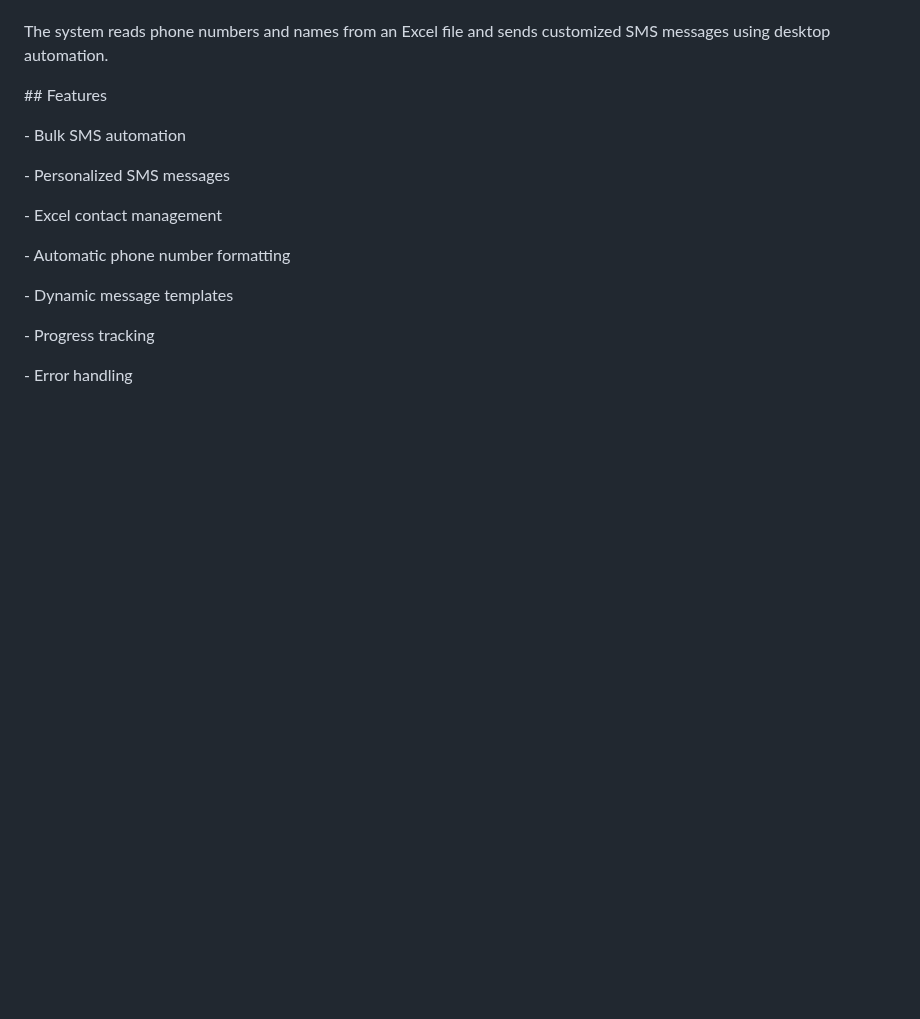
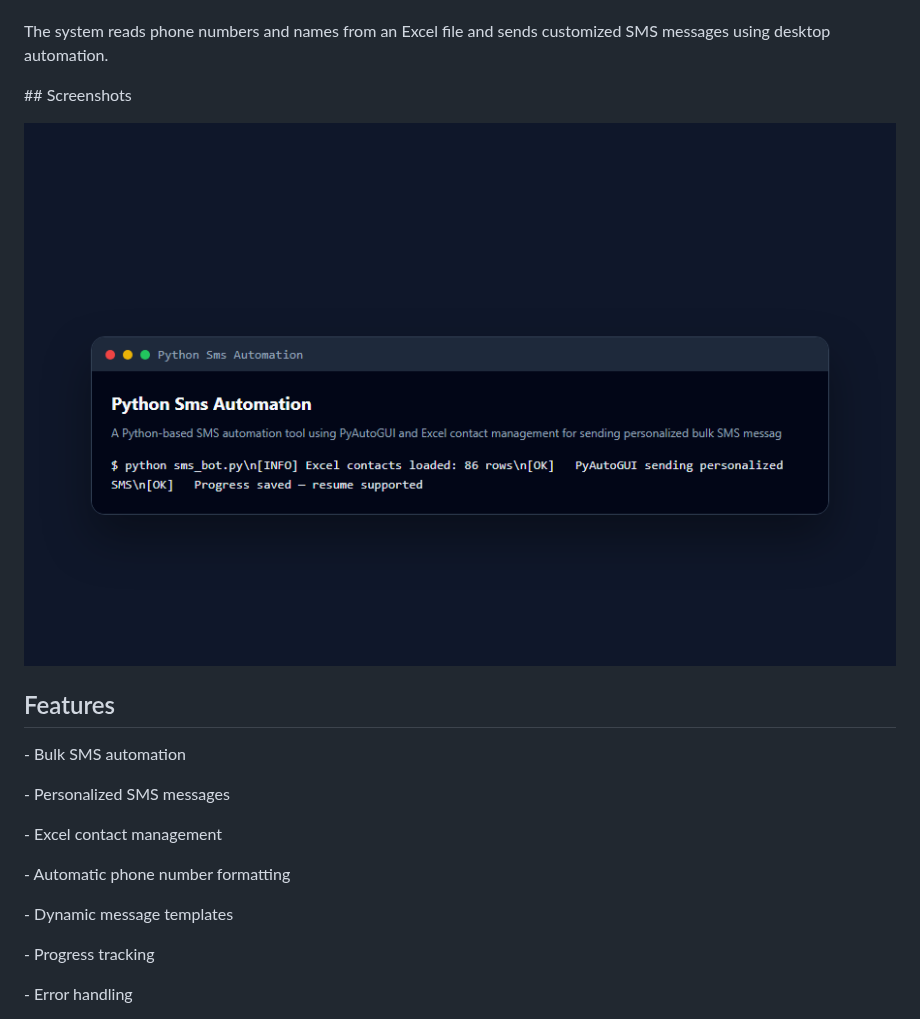
Before and after one commit to mafzalkalwardev/python-sms-automation, a Markdown page: README.md, the part around the change. Drawn GitHub-style; pictures changed too: docs/screenshots/app.png (added); blank space fills up the shorter version.

Commit message:
docs: add real project screenshots and demo media

```diff
--- a/README.md
+++ b/README.md
@@ -48,7 +48,11 @@ The system reads phone numbers and names from an Excel file and sends customized
 
 
 
-\## Features
+\## Screenshots
+
+![python-sms-automation dashboard](docs/screenshots/app.png)
+
+## Features
 
 
 
```
